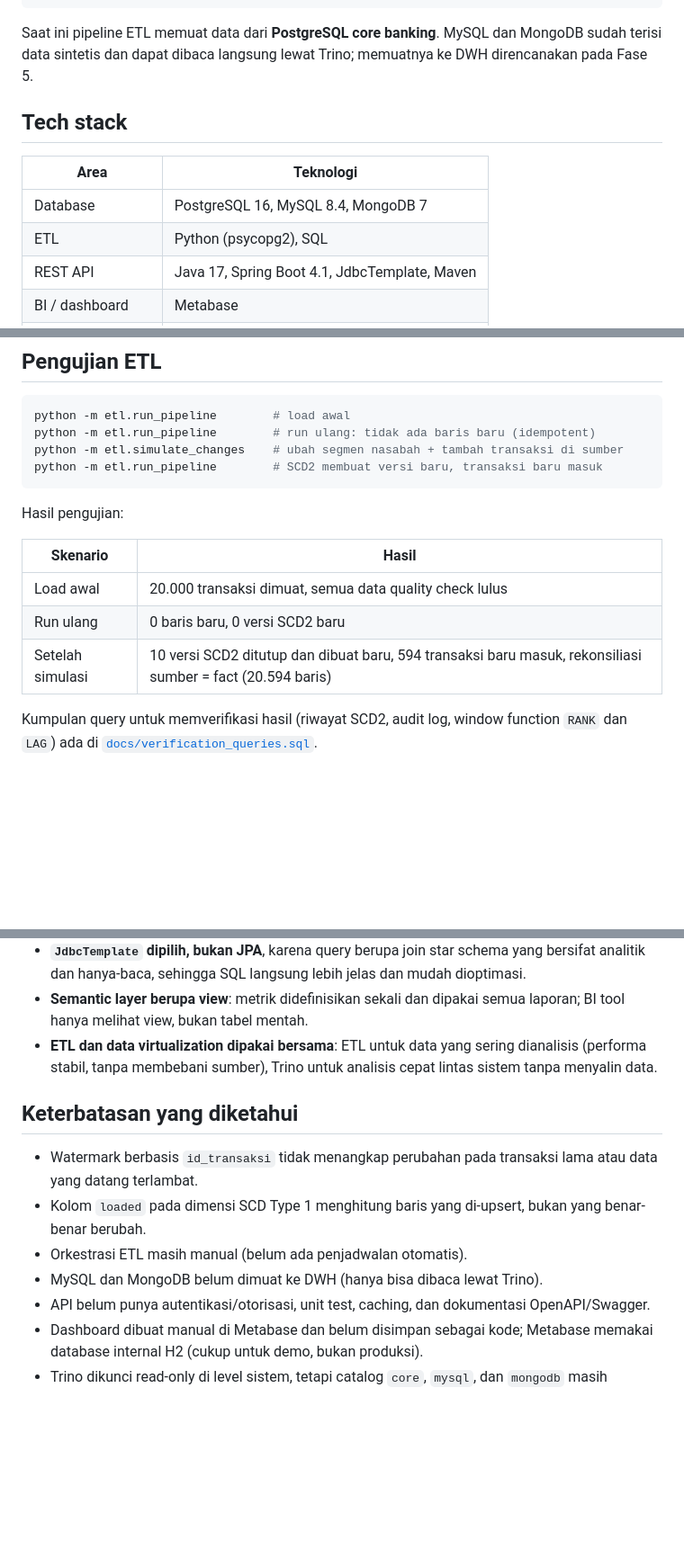
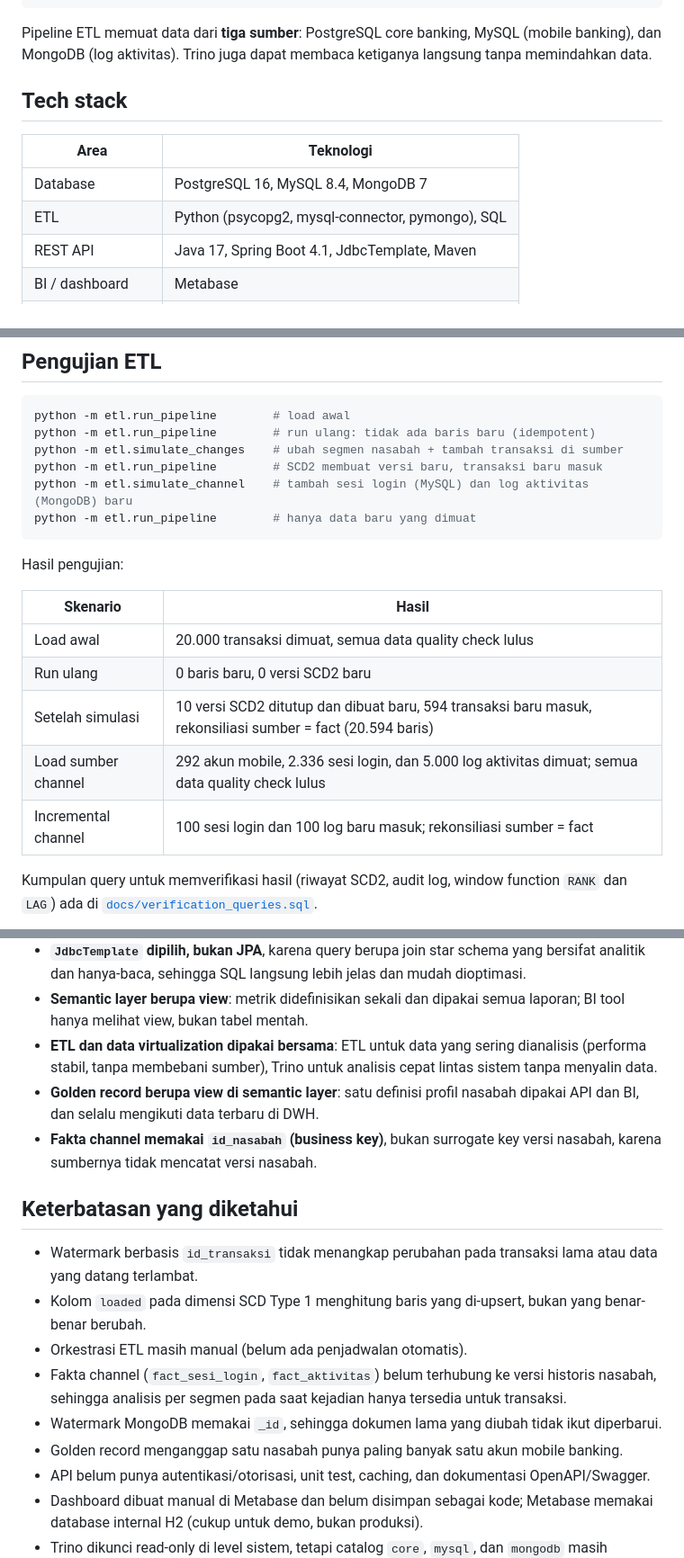
Before and after one commit to JovanStefanus/mini-banking-data-platform, a Markdown page: README.md, 3 parts joined by grey strips. Shown at 90% size. GitHub-like rendering; blank space fills up the shorter version.

````diff
--- a/README.md
+++ b/README.md
@@ -30,14 +33,14 @@ Project portofolio untuk peran Data Engineer / Developer.
         └── Trino (data virtualization): query lintas sumber tanpa memindahkan data
 ```
 
-Saat ini pipeline ETL memuat data dari **PostgreSQL core banking**. MySQL dan MongoDB sudah terisi data sintetis dan dapat dibaca langsung lewat Trino; memuatnya ke DWH direncanakan pada Fase 5.
+Pipeline ETL memuat data dari **tiga sumber**: PostgreSQL core banking, MySQL (mobile banking), dan MongoDB (log aktivitas). Trino juga dapat membaca ketiganya langsung tanpa memindahkan data.
 
 ## Tech stack
 
 | Area | Teknologi |
 |---|---|
 | Database | PostgreSQL 16, MySQL 8.4, MongoDB 7 |
-| ETL | Python (psycopg2), SQL |
+| ETL | Python (psycopg2, mysql-connector, pymongo), SQL |
 | REST API | Java 17, Spring Boot 4.1, JdbcTemplate, Maven |
 | BI / dashboard | Metabase |
 | Data virtualization | Trino |
@@ -219,6 +251,8 @@ python -m etl.run_pipeline        # load awal
 python -m etl.run_pipeline        # run ulang: tidak ada baris baru (idempotent)
 python -m etl.simulate_changes    # ubah segmen nasabah + tambah transaksi di sumber
 python -m etl.run_pipeline        # SCD2 membuat versi baru, transaksi baru masuk
+python -m etl.simulate_channel    # tambah sesi login (MySQL) dan log aktivitas (MongoDB) baru
+python -m etl.run_pipeline        # hanya data baru yang dimuat
 ```
 
 Hasil pengujian:
@@ -228,6 +262,8 @@ Hasil pengujian:
 | Load awal | 20.000 transaksi dimuat, semua data quality check lulus |
 | Run ulang | 0 baris baru, 0 versi SCD2 baru |
 | Setelah simulasi | 10 versi SCD2 ditutup dan dibuat baru, 594 transaksi baru masuk, rekonsiliasi sumber = fact (20.594 baris) |
+| Load sumber channel | 292 akun mobile, 2.336 sesi login, dan 5.000 log aktivitas dimuat; semua data quality check lulus |
+| Incremental channel | 100 sesi login dan 100 log baru masuk; rekonsiliasi sumber = fact |
 
 Kumpulan query untuk memverifikasi hasil (riwayat SCD2, audit log, window function `RANK` dan `LAG`) ada di [`docs/verification_queries.sql`](docs/verification_queries.sql).
 
@@ -283,13 +323,17 @@ Kumpulan query untuk memverifikasi hasil (riwayat SCD2, audit log, window functi
 - **`JdbcTemplate` dipilih, bukan JPA**, karena query berupa join star schema yang bersifat analitik dan hanya-baca, sehingga SQL langsung lebih jelas dan mudah dioptimasi.
 - **Semantic layer berupa view**: metrik didefinisikan sekali dan dipakai semua laporan; BI tool hanya melihat view, bukan tabel mentah.
 - **ETL dan data virtualization dipakai bersama**: ETL untuk data yang sering dianalisis (performa stabil, tanpa membebani sumber), Trino untuk analisis cepat lintas sistem tanpa menyalin data.
+- **Golden record berupa view di semantic layer**: satu definisi profil nasabah dipakai API dan BI, dan selalu mengikuti data terbaru di DWH.
+- **Fakta channel memakai `id_nasabah` (business key)**, bukan surrogate key versi nasabah, karena sumbernya tidak mencatat versi nasabah.
 
 ## Keterbatasan yang diketahui
 
 - Watermark berbasis `id_transaksi` tidak menangkap perubahan pada transaksi lama atau data yang datang terlambat.
 - Kolom `loaded` pada dimensi SCD Type 1 menghitung baris yang di-upsert, bukan yang benar-benar berubah.
 - Orkestrasi ETL masih manual (belum ada penjadwalan otomatis).
-- MySQL dan MongoDB belum dimuat ke DWH (hanya bisa dibaca lewat Trino).
+- Fakta channel (`fact_sesi_login`, `fact_aktivitas`) belum terhubung ke versi historis nasabah, sehingga analisis per segmen pada saat kejadian hanya tersedia untuk transaksi.
+- Watermark MongoDB memakai `_id`, sehingga dokumen lama yang diubah tidak ikut diperbarui.
+- Golden record menganggap satu nasabah punya paling banyak satu akun mobile banking.
 - API belum punya autentikasi/otorisasi, unit test, caching, dan dokumentasi OpenAPI/Swagger.
 - Dashboard dibuat manual di Metabase dan belum disimpan sebagai kode; Metabase memakai database internal H2 (cukup untuk demo, bukan produksi).
 - Trino dikunci read-only di level sistem, tetapi catalog `core`, `mysql`, dan `mongodb` masih memakai akun pemilik database. Untuk produksi, gunakan user read-only per sumber.
````
Also changed, not shown: other parts of README.md (+42 -5 lines), docs/images/golden_record_api.png (added), docs/images/pipeline_channel.png (added), 12 other files.
